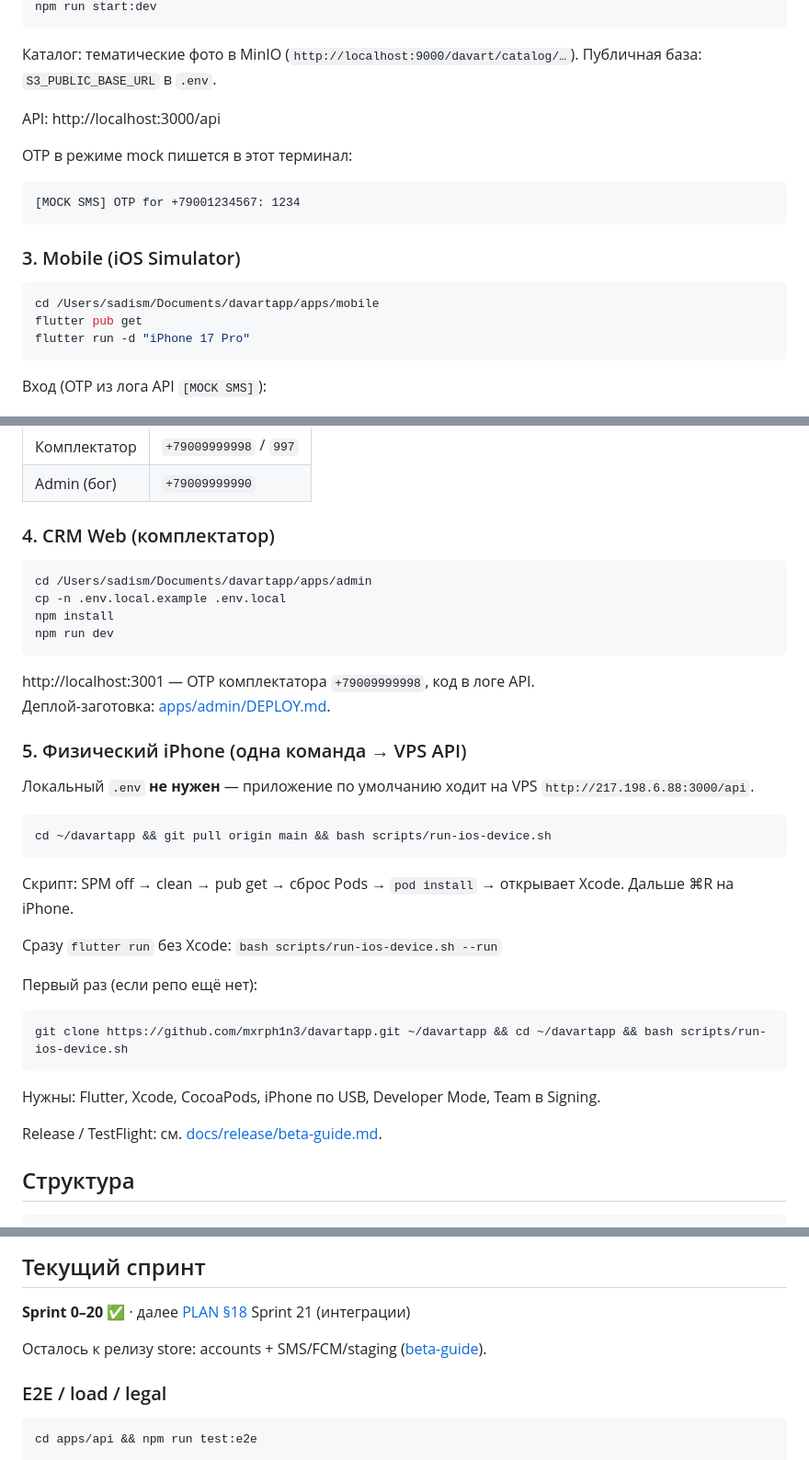
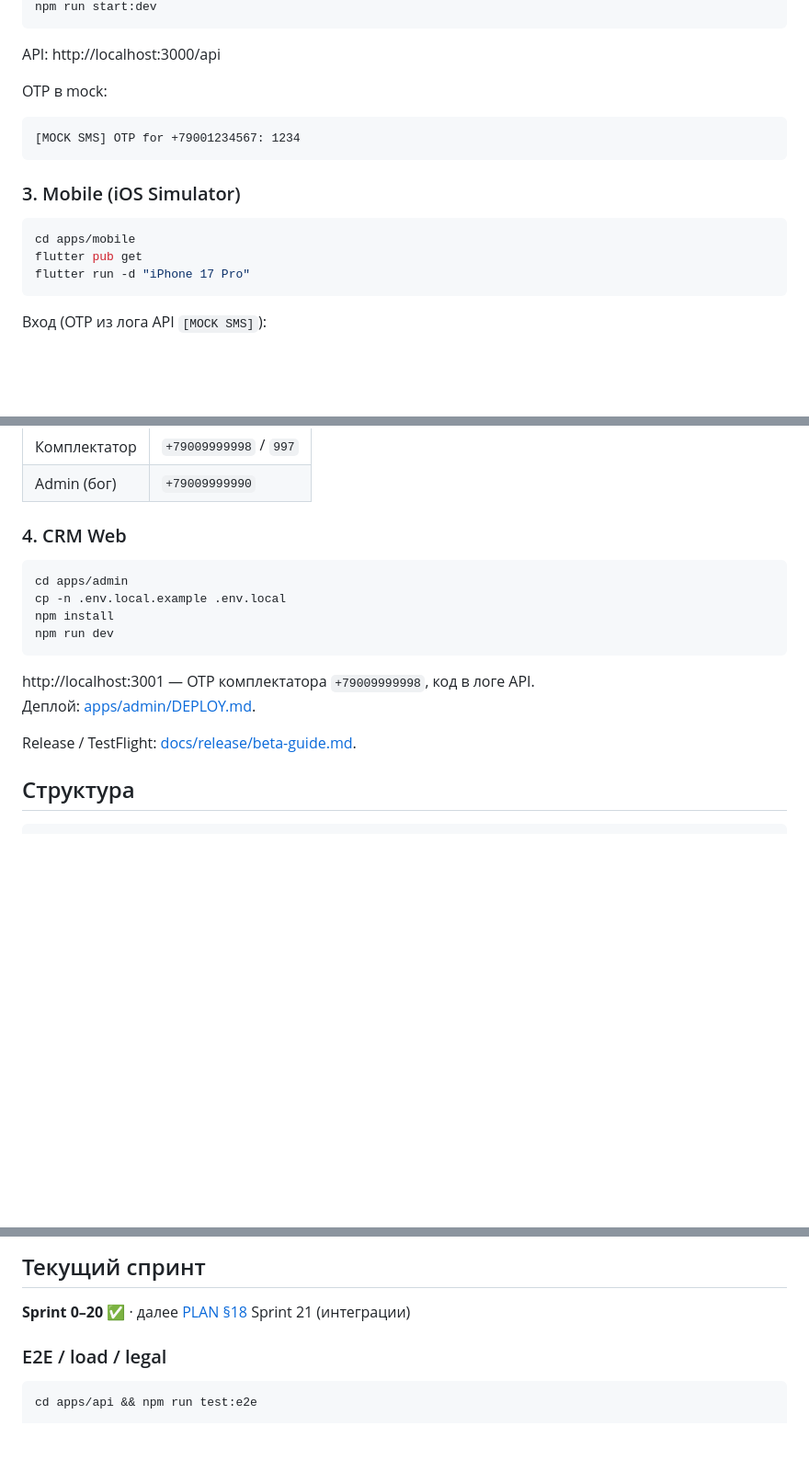
Before and after one commit to mxrph1n3/davartapp, a Markdown page: README.md, 3 parts joined by grey strips. Shown at 92% size. Drawn GitHub-style; blank space fills up the shorter version.

````diff
--- a/README.md
+++ b/README.md
@@ -60,11 +85,9 @@ npx prisma db seed
 npm run start:dev
 ```
 
-Каталог: тематические фото в MinIO (`http://localhost:9000/davart/catalog/…`). Публичная база: `S3_PUBLIC_BASE_URL` в `.env`.
-
 API: http://localhost:3000/api
 
-OTP в режиме mock пишется в этот терминал:
+OTP в mock:
 
 ```text
 [MOCK SMS] OTP for +79001234567: 1234
@@ -73,7 +96,7 @@ OTP в режиме mock пишется в этот терминал:
 ### 3. Mobile (iOS Simulator)
 
 ```bash
-cd /Users/sadism/Documents/davartapp/apps/mobile
+cd apps/mobile
 flutter pub get
 flutter run -d "iPhone 17 Pro"
 ```
@@ -87,39 +110,19 @@ flutter run -d "iPhone 17 Pro"
 | Комплектатор | `+79009999998` / `997` |
 | Admin (бог) | `+79009999990` |
 
-### 4. CRM Web (комплектатор)
+### 4. CRM Web
 
 ```bash
-cd /Users/sadism/Documents/davartapp/apps/admin
+cd apps/admin
 cp -n .env.local.example .env.local
 npm install
 npm run dev
 ```
 
 http://localhost:3001 — OTP комплектатора `+79009999998`, код в логе API.
-Деплой-заготовка: [apps/admin/DEPLOY.md](./apps/admin/DEPLOY.md).
+Деплой: [apps/admin/DEPLOY.md](./apps/admin/DEPLOY.md).
 
-### 5. Физический iPhone (одна команда → VPS API)
-
-Локальный `.env` **не нужен** — приложение по умолчанию ходит на VPS `http://217.198.6.88:3000/api`.
-
-```bash
-cd ~/davartapp && git pull origin main && bash scripts/run-ios-device.sh
-```
-
-Скрипт: SPM off → clean → pub get → сброс Pods → `pod install` → открывает Xcode. Дальше ⌘R на iPhone.
-
-Сразу `flutter run` без Xcode: `bash scripts/run-ios-device.sh --run`
-
-Первый раз (если репо ещё нет):
-
-```bash
-git clone https://github.com/mxrph1n3/davartapp.git ~/davartapp && cd ~/davartapp && bash scripts/run-ios-device.sh
-```
-
-Нужны: Flutter, Xcode, CocoaPods, iPhone по USB, Developer Mode, Team в Signing.
-
-Release / TestFlight: см. [docs/release/beta-guide.md](./docs/release/beta-guide.md).
+Release / TestFlight: [docs/release/beta-guide.md](./docs/release/beta-guide.md).
 
 ## Структура
 
@@ -140,8 +143,6 @@ packages/      # Shared types
 ## Текущий спринт
 
 **Sprint 0–20** ✅ · далее [PLAN §18](./PLAN.md) Sprint 21 (интеграции)
-
-Осталось к релизу store: accounts + SMS/FCM/staging ([beta-guide](./docs/release/beta-guide.md)).
 
 ### E2E / load / legal
 
````
Also changed, not shown: other parts of README.md (+37 -12 lines).
